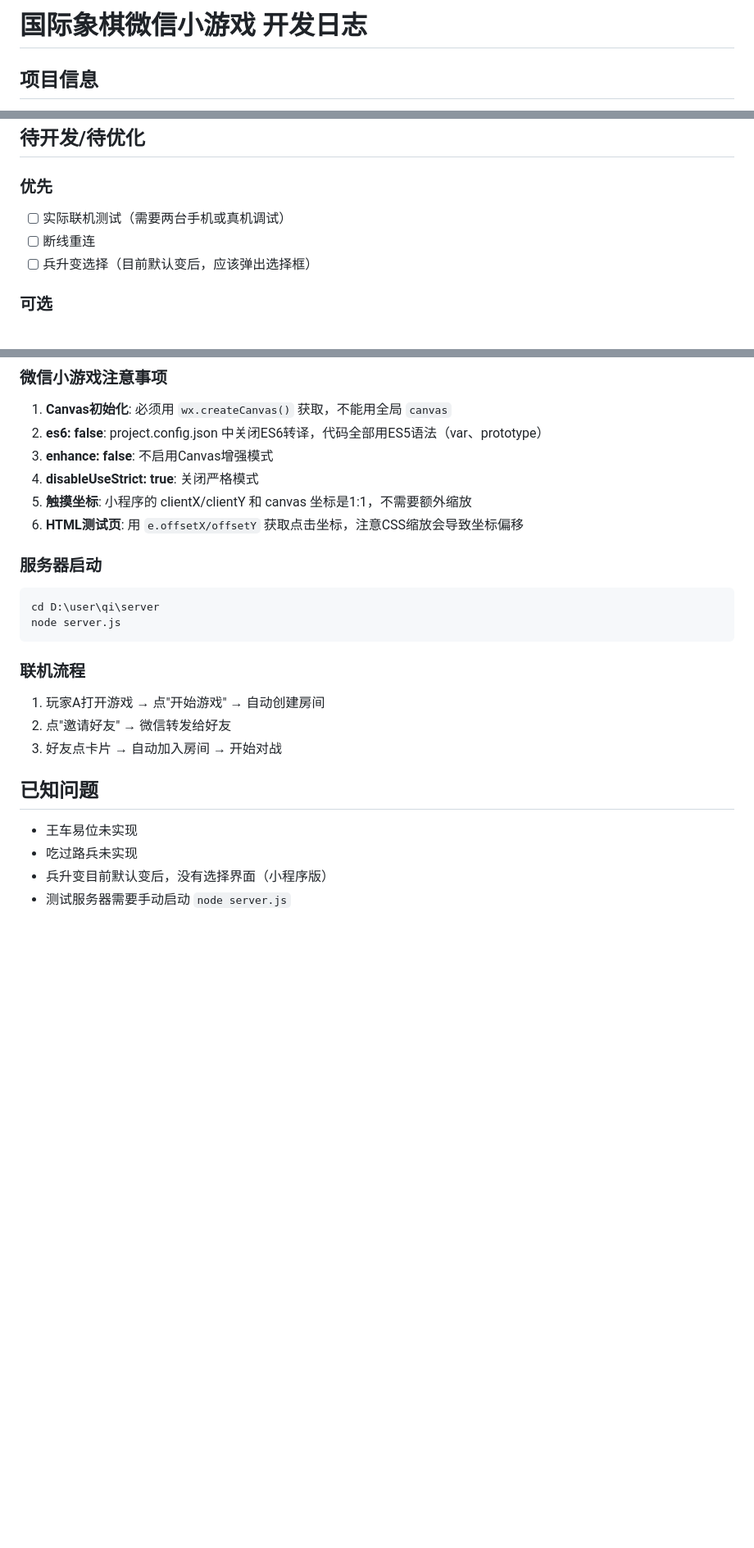
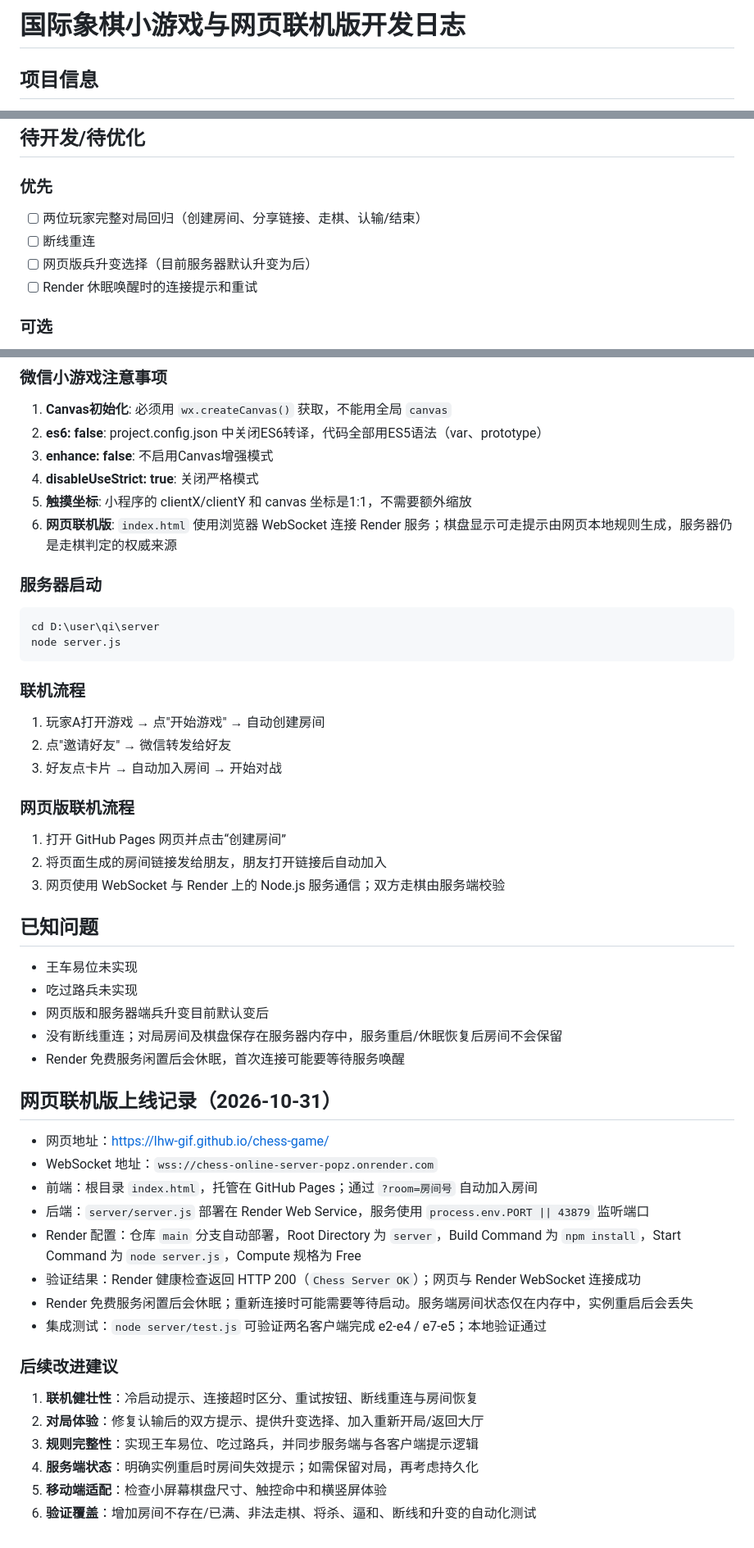
Before and after one commit to LHW-GIF/chess-game, a Markdown page: DEVLOG.md, 3 parts joined by grey strips. Shown at 82% size. GitHub-like rendering; blank space fills up the shorter version.

````diff
--- a/DEVLOG.md
+++ b/DEVLOG.md
@@ -1,4 +1,4 @@
-# 国际象棋微信小游戏 开发日志
+# 国际象棋小游戏与网页联机版开发日志
 
 ## 项目信息
 - AppID: wxe0765cfbb2f4ec3b
@@ -58,9 +58,10 @@ D:\user\qi\
 ## 待开发/待优化
 
 ### 优先
-- [ ] 实际联机测试（需要两台手机或真机调试）
+- [ ] 两位玩家完整对局回归（创建房间、分享链接、走棋、认输/结束）
 - [ ] 断线重连
-- [ ] 兵升变选择（目前默认变后，应该弹出选择框）
+- [ ] 网页版兵升变选择（目前服务器默认升变为后）
+- [ ] Render 休眠唤醒时的连接提示和重试
 
 ### 可选
 - [ ] 吃过路兵
@@ -78,7 +79,7 @@ D:\user\qi\
 3. **enhance: false**: 不启用Canvas增强模式
 4. **disableUseStrict: true**: 关闭严格模式
 5. **触摸坐标**: 小程序的 clientX/clientY 和 canvas 坐标是1:1，不需要额外缩放
-6. **HTML测试页**: 用 `e.offsetX/offsetY` 获取点击坐标，注意CSS缩放会导致坐标偏移
+6. **网页联机版**: `index.html` 使用浏览器 WebSocket 连接 Render 服务；棋盘显示可走提示由网页本地规则生成，服务器仍是走棋判定的权威来源
 
 ### 服务器启动
 ```bash
@@ -91,8 +92,33 @@ node server.js
 2. 点"邀请好友" → 微信转发给好友
 3. 好友点卡片 → 自动加入房间 → 开始对战
 
+### 网页版联机流程
+1. 打开 GitHub Pages 网页并点击“创建房间”
+2. 将页面生成的房间链接发给朋友，朋友打开链接后自动加入
+3. 网页使用 WebSocket 与 Render 上的 Node.js 服务通信；双方走棋由服务端校验
+
 ## 已知问题
 - 王车易位未实现
 - 吃过路兵未实现
-- 兵升变目前默认变后，没有选择界面（小程序版）
-- 测试服务器需要手动启动 `node server.js`
+- 网页版和服务器端兵升变目前默认变后
+- 没有断线重连；对局房间及棋盘保存在服务器内存中，服务重启/休眠恢复后房间不会保留
+- Render 免费服务闲置后会休眠，首次连接可能要等待服务唤醒
+
+## 网页联机版上线记录（2026-10-31）
+
+- 网页地址：<https://lhw-gif.github.io/chess-game/>
+- WebSocket 地址：`wss://chess-online-server-popz.onrender.com`
+- 前端：根目录 `index.html`，托管在 GitHub Pages；通过 `?room=房间号` 自动加入房间
+- 后端：`server/server.js` 部署在 Render Web Service，服务使用 `process.env.PORT || 43879` 监听端口
+- Render 配置：仓库 `main` 分支自动部署，Root Directory 为 `server`，Build Command 为 `npm install`，Start Command 为 `node server.js`，Compute 规格为 Free
+- 验证结果：Render 健康检查返回 HTTP 200（`Chess Server OK`）；网页与 Render WebSocket 连接成功
+- Render 免费服务闲置后会休眠；重新连接时可能需要等待启动。服务端房间状态仅在内存中，实例重启后会丢失
+- 集成测试：`node server/test.js` 可验证两名客户端完成 e2-e4 / e7-e5；本地验证通过
+
+### 后续改进建议
+1. **联机健壮性**：冷启动提示、连接超时区分、重试按钮、断线重连与房间恢复
+2. **对局体验**：修复认输后的双方提示、提供升变选择、加入重新开局/返回大厅
+3. **规则完整性**：实现王车易位、吃过路兵，并同步服务端与各客户端提示逻辑
+4. **服务端状态**：明确实例重启时房间失效提示；如需保留对局，再考虑持久化
+5. **移动端适配**：检查小屏幕棋盘尺寸、触控命中和横竖屏体验
+6. **验证覆盖**：增加房间不存在/已满、非法走棋、将杀、逼和、断线和升变的自动化测试
````
Also changed, not shown: other parts of DEVLOG.md (+1 -1 lines), AGENTS.md (+8 -6 lines).
